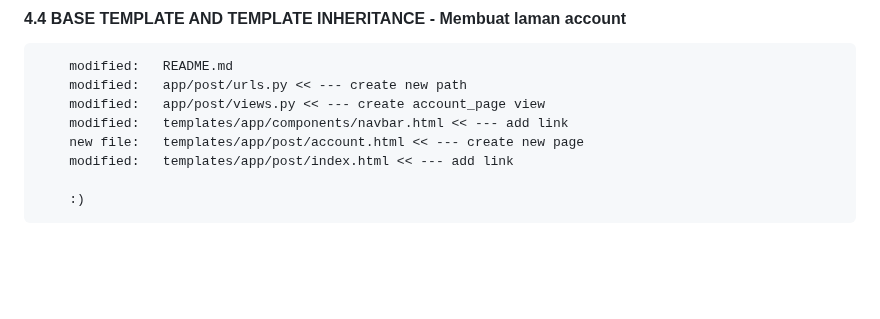
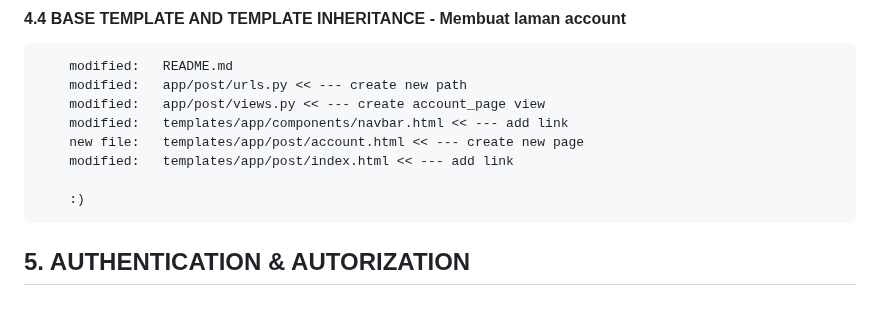
Before and after one commit to gurnitha/django-sosmed-site, a Markdown page: README.md, the part around the change. Drawn GitHub-style; blank space fills up the shorter version.

Commit message:
-----5. AUTHENTICATION & AUTORIZATION-----

```diff
--- a/README.md
+++ b/README.md
@@ -143,3 +143,9 @@ Membuat aplikasi sosmed menggunakan Django v3.2.2
         modified:   templates/app/post/index.html << --- add link
 
         :)
+
+
+## 5. AUTHENTICATION & AUTORIZATION
+
+
+####
```
